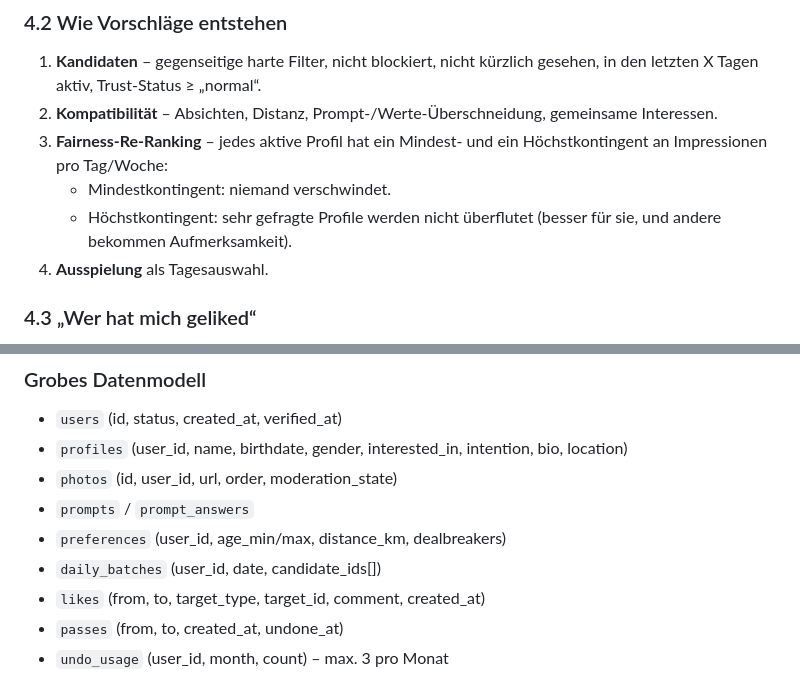
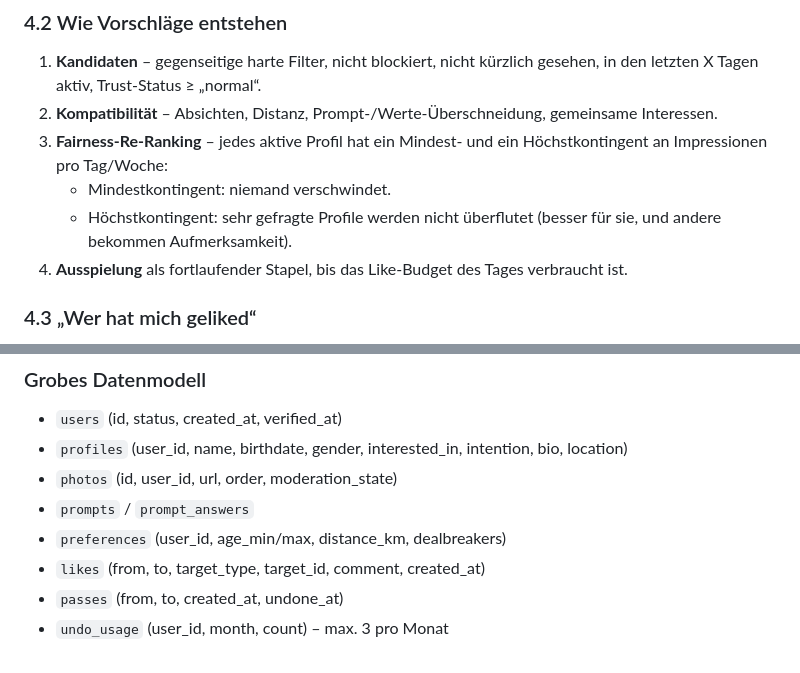
Before and after one commit to Baum97/lotus, a Markdown page: docs/KONZEPT.md, 2 parts joined by grey strips. Rendered like a GitHub page.

```diff
--- a/docs/KONZEPT.md
+++ b/docs/KONZEPT.md
@@ -88,7 +91,7 @@ Technisch wird das über eine **Datentrennung** abgesichert: Der Matching-Servic
 3. **Fairness-Re-Ranking** – jedes aktive Profil hat ein Mindest- und ein Höchstkontingent an Impressionen pro Tag/Woche:
    - Mindestkontingent: niemand verschwindet.
    - Höchstkontingent: sehr gefragte Profile werden nicht überflutet (besser für sie, und andere bekommen Aufmerksamkeit).
-4. **Ausspielung** als Tagesauswahl.
+4. **Ausspielung** als fortlaufender Stapel, bis das Like-Budget des Tages verbraucht ist.
 
 ### 4.3 „Wer hat mich geliked“
 
@@ -215,7 +218,6 @@ Die Pfeilrichtung ist bewusst: Discovery bekommt von Trust & Safety nur den Stat
 - `photos` (id, user_id, url, order, moderation_state)
 - `prompts` / `prompt_answers`
 - `preferences` (user_id, age_min/max, distance_km, dealbreakers)
-- `daily_batches` (user_id, date, candidate_ids[])
 - `likes` (from, to, target_type, target_id, comment, created_at)
 - `passes` (from, to, created_at, undone_at)
 - `undo_usage` (user_id, month, count) – max. 3 pro Monat
```
Also changed, not shown: other parts of docs/KONZEPT.md (+19 -15 lines).
